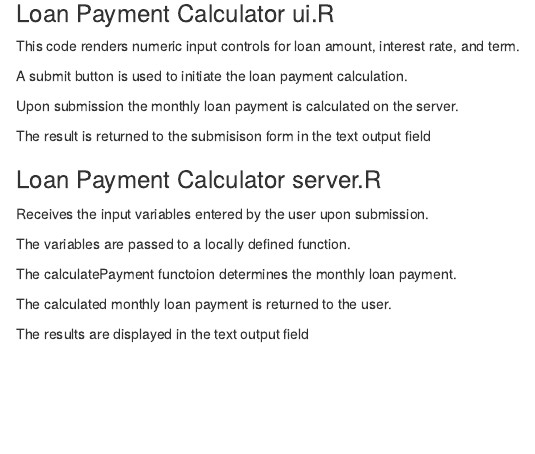
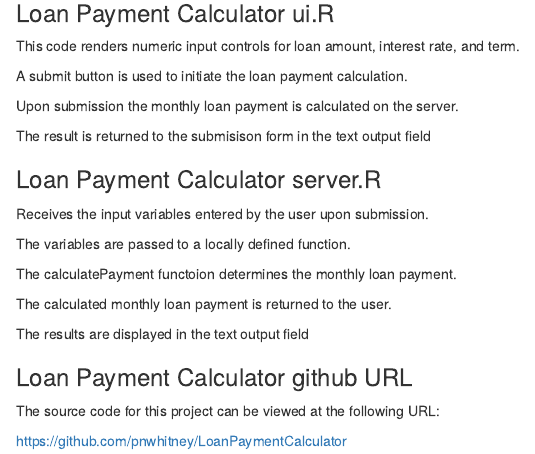
Before and after one commit to pnwhitney/LoanPaymentCalculator, an R Markdown document (LoanPaymentCalculator.Rmd): the page in a window 1100 px wide, from 200 px down. The pictures show the output file LoanPaymentCalculator.html that the author committed with the source, opened offline.

Commit message:
updated documentation with GitHub URL

```diff
--- a/LoanPaymentCalculator.Rmd
+++ b/LoanPaymentCalculator.Rmd
@@ -29,3 +29,8 @@ The calculatePayment functoion determines the monthly loan payment.
 The calculated monthly loan payment is returned to the user.
 
 The results are displayed in the text output field
+
+### Loan Payment Calculator github URL
+The source code for this project can be viewed at the following URL:
+
+https://github.com/pnwhitney/LoanPaymentCalculator
```
Also changed, not shown: LoanPaymentCalculator.html.
